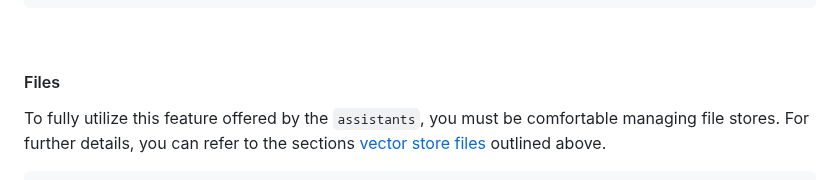
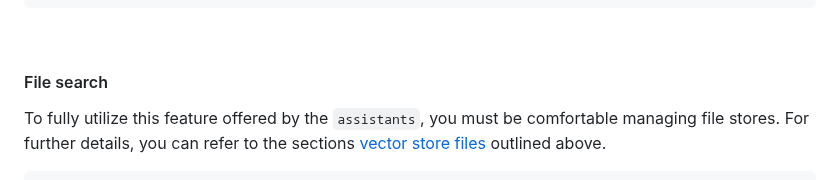
Before and after one commit to MaxiDonkey/DelphiGenAI, a Markdown page: README.md, the part around the change. Rendered like a GitHub page.

```diff
--- a/README.md
+++ b/README.md
@@ -3368,7 +3368,7 @@ The JSON response:
 
 <br/>
 
-#### Files
+#### File search
 
 To fully utilize this feature offered by the `assistants`, you must be comfortable managing file stores. For further details, you can refer to the sections [vector store files](#Vector-store-files) outlined above.
 
```
